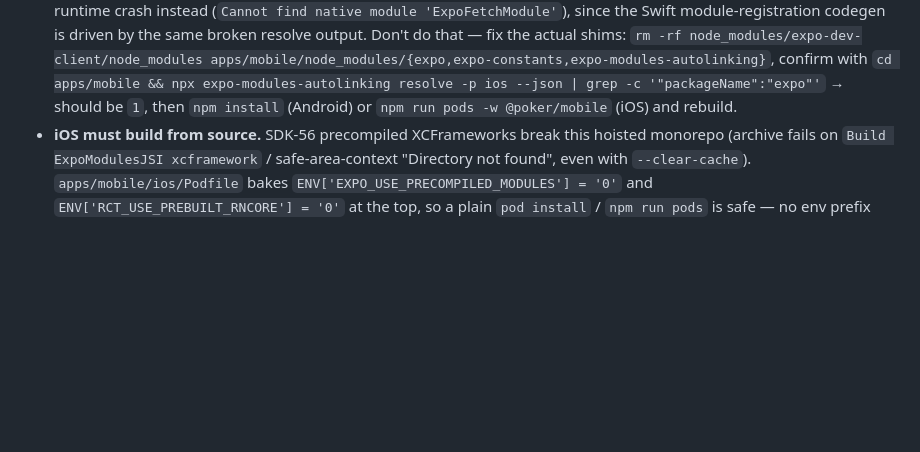
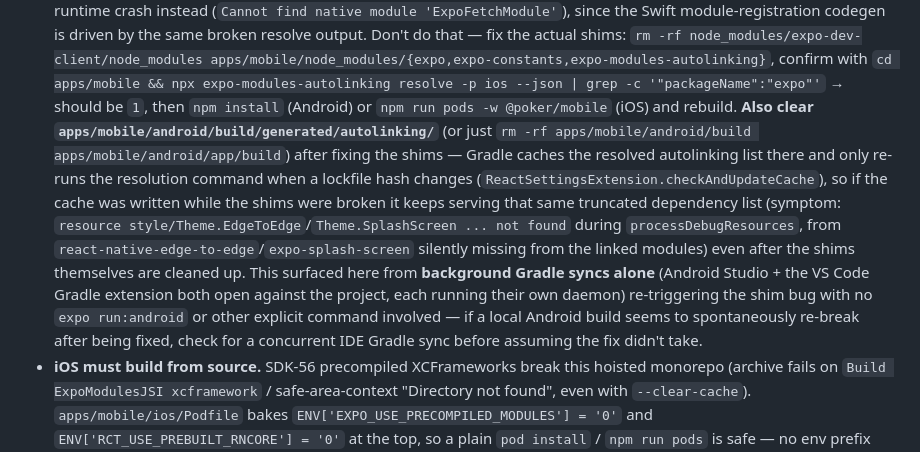
Before and after one commit to toondeboer/poker, a Markdown page: CLAUDE.md, the part around the change. Rendered like a GitHub page; blank space fills up the shorter version.

```diff
--- a/CLAUDE.md
+++ b/CLAUDE.md
@@ -118,7 +118,19 @@ Mobile releases are batched on a short-lived branch per version, not shipped str
   apps/mobile/node_modules/{expo,expo-constants,expo-modules-autolinking}`, confirm with `cd
   apps/mobile && npx expo-modules-autolinking resolve -p ios --json | grep -c
   '"packageName":"expo"'` → should be `1`, then `npm install` (Android) or `npm run pods -w
-  @poker/mobile` (iOS) and rebuild.
+  @poker/mobile` (iOS) and rebuild. **Also clear
+  `apps/mobile/android/build/generated/autolinking/`** (or just `rm -rf
+  apps/mobile/android/build apps/mobile/android/app/build`) after fixing the shims — Gradle caches
+  the resolved autolinking list there and only re-runs the resolution command when a lockfile hash
+  changes (`ReactSettingsExtension.checkAndUpdateCache`), so if the cache was written while the
+  shims were broken it keeps serving that same truncated dependency list (symptom: `resource
+  style/Theme.EdgeToEdge`/`Theme.SplashScreen ... not found` during `processDebugResources`, from
+  `react-native-edge-to-edge`/`expo-splash-screen` silently missing from the linked modules) even
+  after the shims themselves are cleaned up. This surfaced here from **background Gradle syncs
+  alone** (Android Studio + the VS Code Gradle extension both open against the project, each
+  running their own daemon) re-triggering the shim bug with no `expo run:android` or other
+  explicit command involved — if a local Android build seems to spontaneously re-break after
+  being fixed, check for a concurrent IDE Gradle sync before assuming the fix didn't take.
 - **iOS must build from source.** SDK-56 precompiled XCFrameworks break this hoisted monorepo
   (archive fails on `Build ExpoModulesJSI xcframework` / safe-area-context "Directory not found",
   even with `--clear-cache`). `apps/mobile/ios/Podfile` bakes
```
Also changed, not shown: ROADMAP.md (+38 -16 lines).
